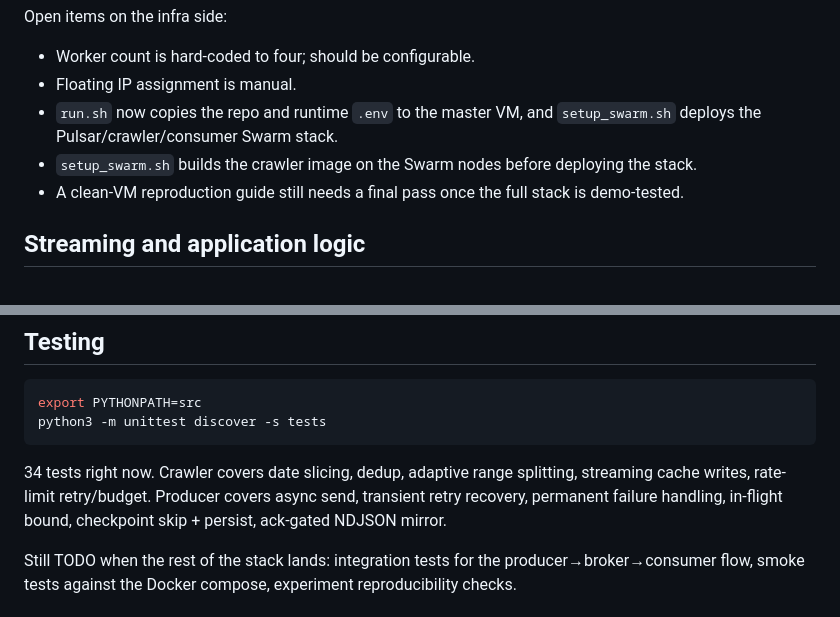
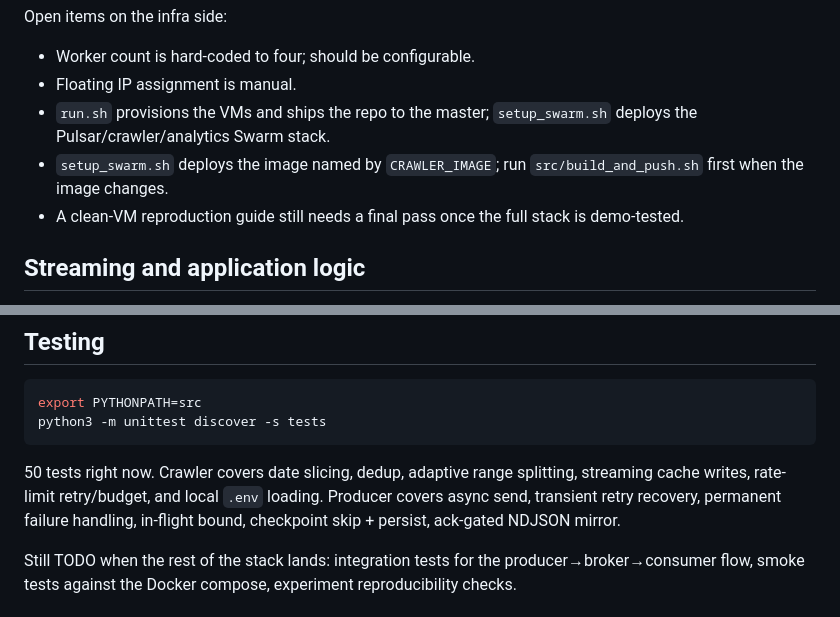
Before and after one commit to tj-chakravarthy/Data-Engineering-II-Project-2, a Markdown page: README.md, 2 parts joined by grey strips. Rendered like a GitHub page.

Commit message:
fix stale infra notes in readme
the swarm stack runs the analytics service, not the old toy consumer,
and run.sh ships the repo rather than copying .env separately.
build_and_push.sh must run when the crawler image changes.

````diff
--- a/README.md
+++ b/README.md
@@ -108,8 +108,8 @@ Open items on the infra side:
 
 - Worker count is hard-coded to four; should be configurable.
 - Floating IP assignment is manual.
-- `run.sh` now copies the repo and runtime `.env` to the master VM, and `setup_swarm.sh` deploys the Pulsar/crawler/consumer Swarm stack.
-- `setup_swarm.sh` builds the crawler image on the Swarm nodes before deploying the stack.
+- `run.sh` provisions the VMs and ships the repo to the master; `setup_swarm.sh` deploys the Pulsar/crawler/analytics Swarm stack.
+- `setup_swarm.sh` deploys the image named by `CRAWLER_IMAGE`; run `src/build_and_push.sh` first when the image changes.
 - A clean-VM reproduction guide still needs a final pass once the full stack is demo-tested.
 
 ## Streaming and application logic
@@ -173,7 +173,7 @@ export PYTHONPATH=src
 python3 -m unittest discover -s tests
 ```
 
-34 tests right now. Crawler covers date slicing, dedup, adaptive range splitting, streaming cache writes, rate-limit retry/budget. Producer covers async send, transient retry recovery, permanent failure handling, in-flight bound, checkpoint skip + persist, ack-gated NDJSON mirror.
+50 tests right now. Crawler covers date slicing, dedup, adaptive range splitting, streaming cache writes, rate-limit retry/budget, and local `.env` loading. Producer covers async send, transient retry recovery, permanent failure handling, in-flight bound, checkpoint skip + persist, ack-gated NDJSON mirror.
 
 Still TODO when the rest of the stack lands: integration tests for the producer→broker→consumer flow, smoke tests against the Docker compose, experiment reproducibility checks.
 
````
